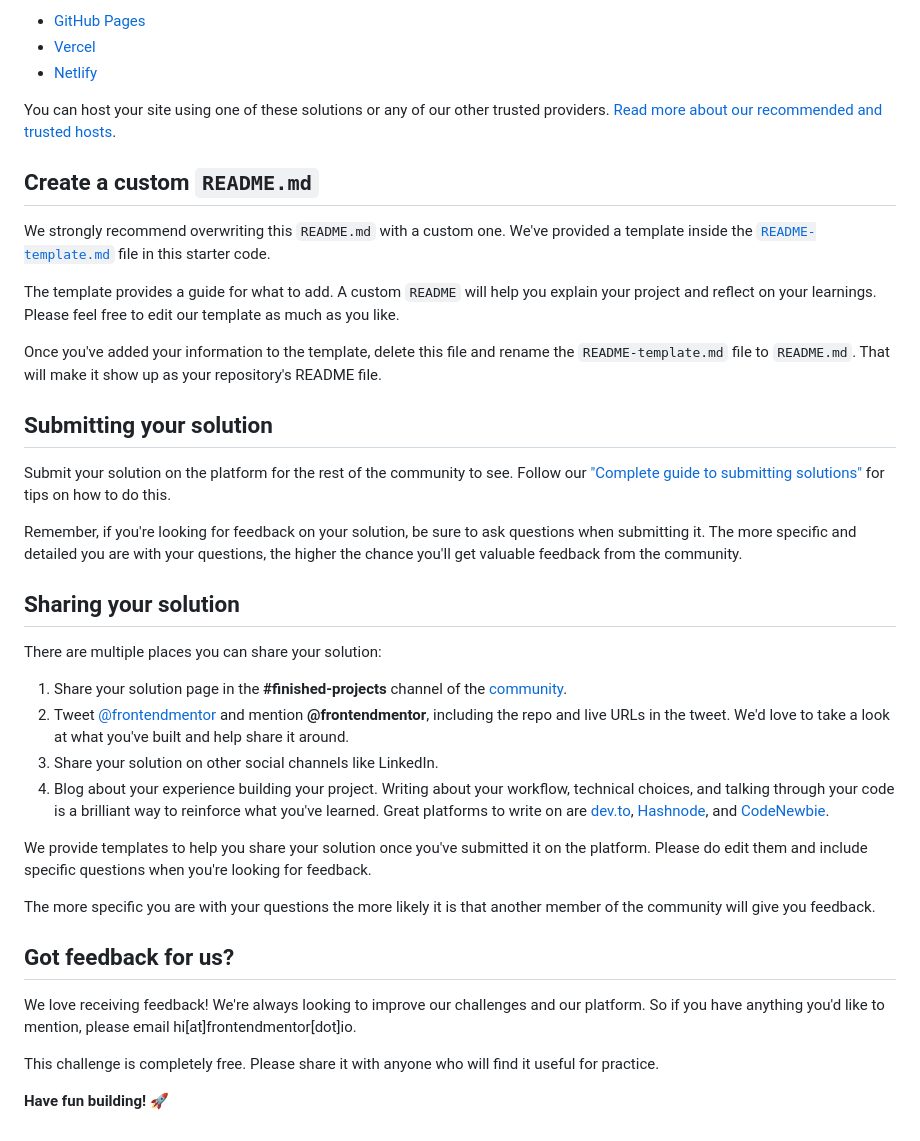
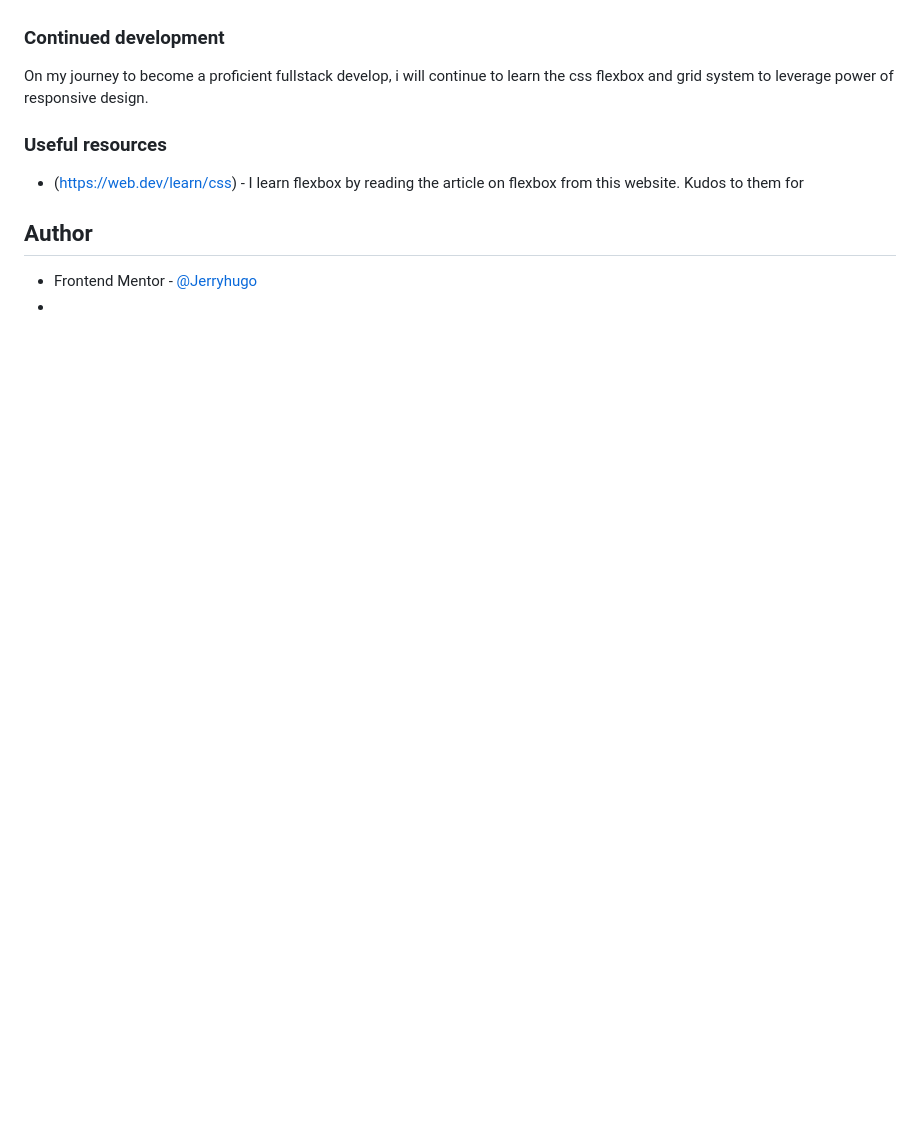
Before and after one commit to Jerryhugo/social-proof-project, a Markdown page: README.md, the part around the change printed below. Drawn GitHub-style; blank space fills up the shorter version.

```diff
--- a/README.md
+++ b/README.md
@@ -51,41 +54,20 @@ As mentioned above, there are many ways to host your project for free. Our recom
 
-- [GitHub Pages](https://pages.github.com/)
-- [Vercel](https://vercel.com/)
-- [Netlify](https://www.netlify.com/)
 
-You can host your site using one of these solutions or any of our other trusted providers. [Read more about our recommended and trusted hosts](https://medium.com/frontend-mentor/frontend-mentor-trusted-hosting-providers-bf000dfebe).
 
-## Create a custom `README.md`
 
-We strongly recommend overwriting this `README.md` with a custom one. We've provided a template inside the [`README-template.md`](./README-template.md) file in this starter code.
+### Continued development
 
-The template provides a guide for what to add. A custom `README` will help you explain your project and reflect on your learnings. Please feel free to edit our template as much as you like.
+On my journey to become a proficient fullstack develop, i will continue to learn the css flexbox and grid system to leverage power of responsive design.
 
-Once you've added your information to the template, delete this file and rename the `README-template.md` file to `README.md`. That will make it show up as your repository's README file.
 
-## Submitting your solution
 
-Submit your solution on the platform for the rest of the community to see. Follow our ["Complete guide to submitting solutions"](https://medium.com/frontend-mentor/a-complete-guide-to-submitting-solutions-on-frontend-mentor-ac6384162248) for tips on how to do this.
+### Useful resources
 
-Remember, if you're looking for feedback on your solution, be sure to ask questions when submitting it. The more specific and detailed you are with your questions, the higher the chance you'll get valuable feedback from the community.
+- (https://web.dev/learn/css) - I learn flexbox by reading the article on flexbox from this website. Kudos to them for
 
-## Sharing your solution
 
-There are multiple places you can share your solution:
+## Author
 
-1. Share your solution page in the **#finished-projects** channel of the [community](https://www.frontendmentor.io/community).
-2. Tweet [@frontendmentor](https://twitter.com/frontendmentor) and mention **@frontendmentor**, including the repo and live URLs in the tweet. We'd love to take a look at what you've built and help share it around.
-3. Share your solution on other social channels like LinkedIn.
-4. Blog about your experience building your project. Writing about your workflow, technical choices, and talking through your code is a brilliant way to reinforce what you've learned. Great platforms to write on are [dev.to](https://dev.to/), [Hashnode](https://hashnode.com/), and [CodeNewbie](https://community.codenewbie.org/).
 
-We provide templates to help you share your solution once you've submitted it on the platform. Please do edit them and include specific questions when you're looking for feedback.
-
-The more specific you are with your questions the more likely it is that another member of the community will give you feedback.
-
-## Got feedback for us?
-
-We love receiving feedback! We're always looking to improve our challenges and our platform. So if you have anything you'd like to mention, please email hi[at]frontendmentor[dot]io.
-
-This challenge is completely free. Please share it with anyone who will find it useful for practice.
-
-**Have fun building!** 🚀
+- Frontend Mentor - [@Jerryhugo](https://www.frontendmentor.io/profile/Jerryhugo)
+-
```
Also changed, not shown: other parts of README.md (+31 -28 lines), README-template.md (deleted, +0 -110 lines), images/social-proof-project.png (added).
